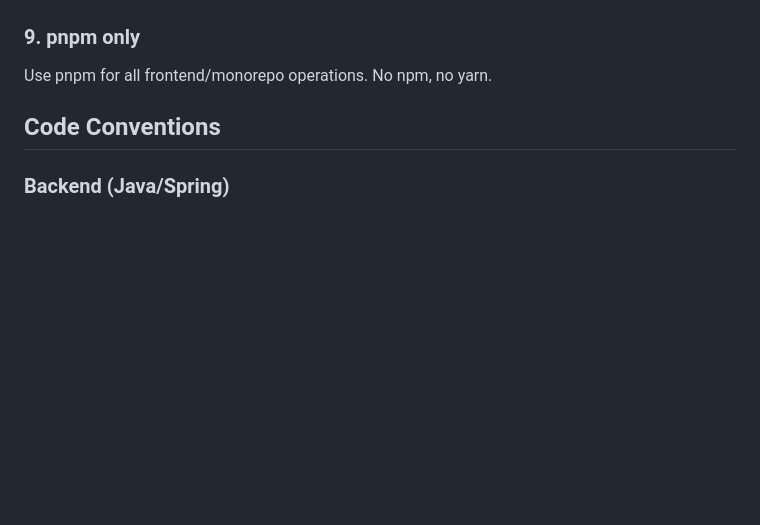
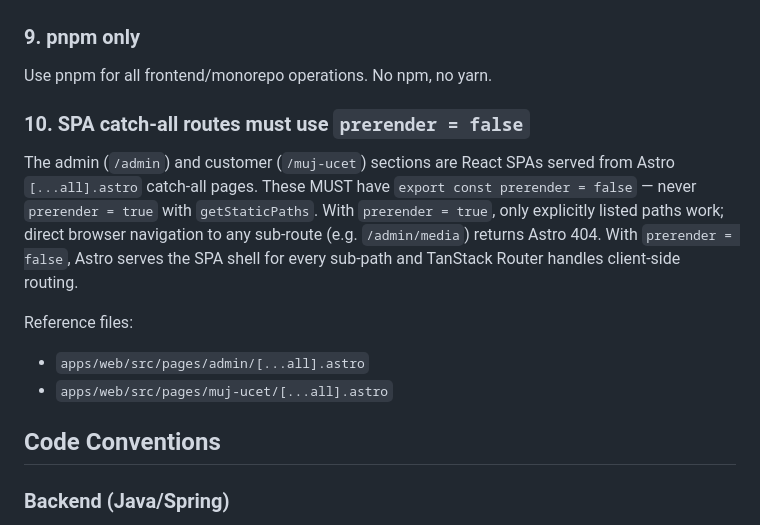
Before and after one commit to subapavel/samofujera, a Markdown page: CLAUDE.md, the part around the change. Rendered like a GitHub page; blank space fills up the shorter version.

Commit message:
docs: add spa catch-all prerender rule and update astro-page skill
Add critical rule #10 requiring prerender=false for SPA catch-all
routes. Update astro-page skill with SPA shell template and warnings
about prerender=true breaking direct URL navigation.

Co-Authored-By: Claude Opus 4.6 <noreply@anthropic.com>

```diff
--- a/CLAUDE.md
+++ b/CLAUDE.md
@@ -92,6 +92,18 @@ All database access through JOOQ generated classes. Type-safe queries only.
 
 ### 9. pnpm only
 Use pnpm for all frontend/monorepo operations. No npm, no yarn.
+
+### 10. SPA catch-all routes must use `prerender = false`
+The admin (`/admin`) and customer (`/muj-ucet`) sections are React SPAs served
+from Astro `[...all].astro` catch-all pages. These MUST have `export const prerender = false`
+— never `prerender = true` with `getStaticPaths`. With `prerender = true`, only
+explicitly listed paths work; direct browser navigation to any sub-route (e.g.
+`/admin/media`) returns Astro 404. With `prerender = false`, Astro serves the
+SPA shell for every sub-path and TanStack Router handles client-side routing.
+
+Reference files:
+- `apps/web/src/pages/admin/[...all].astro`
+- `apps/web/src/pages/muj-ucet/[...all].astro`
 
 ## Code Conventions
 
```
Also changed, not shown: 1 other file.
